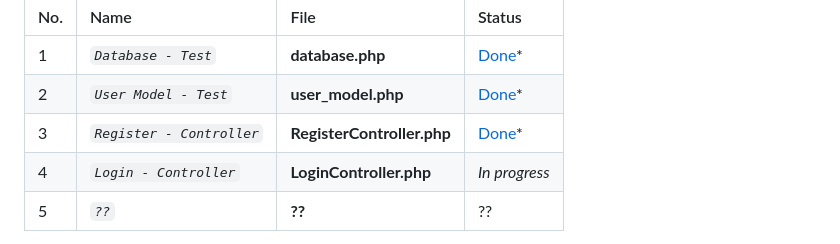
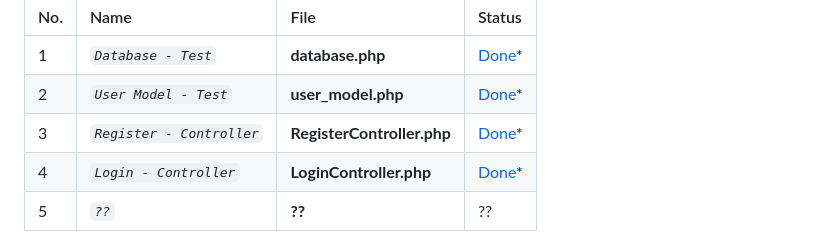
Before and after one commit to abraham-ukachi/super-week, a Markdown page: README.md, the part around one of its changes. GitHub-like rendering.

Commit message:
:memo: Status update: Login - Controller is *done*

```diff
--- a/README.md
+++ b/README.md
@@ -583,7 +583,7 @@ These are some of the things I did in addition to this project's [job requiremen
 | 1 | *`Database - Test`* | **database.php** | [Done](./src/Model/Helper/test/database.php)\* |
 | 2 | *`User Model - Test`* | **user_model.php** | [Done](./src/Model/test/user_model.php)\* |
 | 3 | *`Register - Controller`* | **RegisterController.php** | [Done](./src/Controller/RegisterController)\* |
-| 4 | *`Login - Controller`* | **LoginController.php** | *_In progress_* |
+| 4 | *`Login - Controller`* | **LoginController.php** | [Done](./src/Controller/LoginController)\* |
 | 5 | *`??`* | **??** | ?? |
 
 
```
Also changed, not shown: other parts of README.md (+1 -1 lines).
